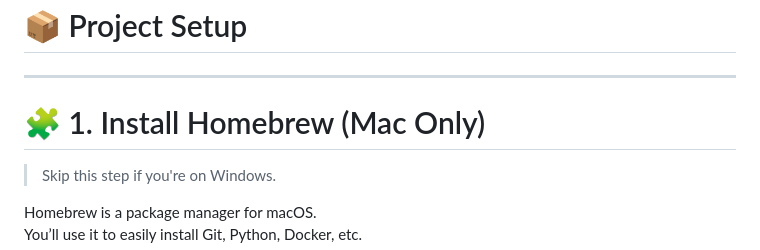
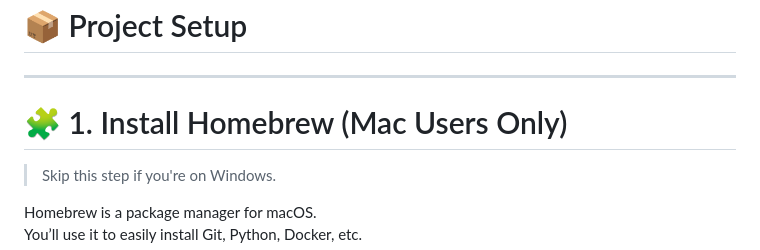
Before and after one commit to ar2369git/fastapi-postgres, a Markdown page: README.md, the part around the change. Drawn GitHub-style.

```diff
--- a/README.md
+++ b/README.md
@@ -2,7 +2,7 @@
 
 ---
 
-# 🧩 1. Install Homebrew (Mac Only)
+# 🧩 1. Install Homebrew (Mac Users Only)
 
 > Skip this step if you're on Windows.
 
```
